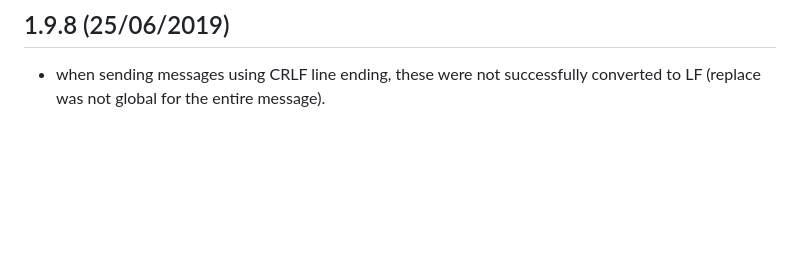
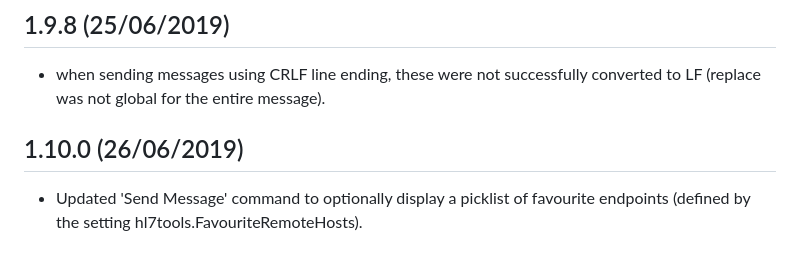
Before and after one commit to RobHolme/vscode-hl7tools, a Markdown page: CHANGELOG.md, the part around the change. GitHub-like rendering; blank space fills up the shorter version.

Commit message:
Updated readme to include details on changes to Send Message command

```diff
--- a/CHANGELOG.md
+++ b/CHANGELOG.md
@@ -144,3 +144,6 @@ All notable changes to the "hl7tools" extension will be documented in this file.
 
 ## 1.9.8 (25/06/2019)
 * when sending messages using CRLF line ending, these were not successfully converted to LF (replace was not global for the entire message).
+
+## 1.10.0 (26/06/2019)
+* Updated 'Send Message' command to optionally display a picklist of favourite endpoints (defined by the setting hl7tools.FavouriteRemoteHosts).
```
Also changed, not shown: images/SendMessage3.jpg (added).
